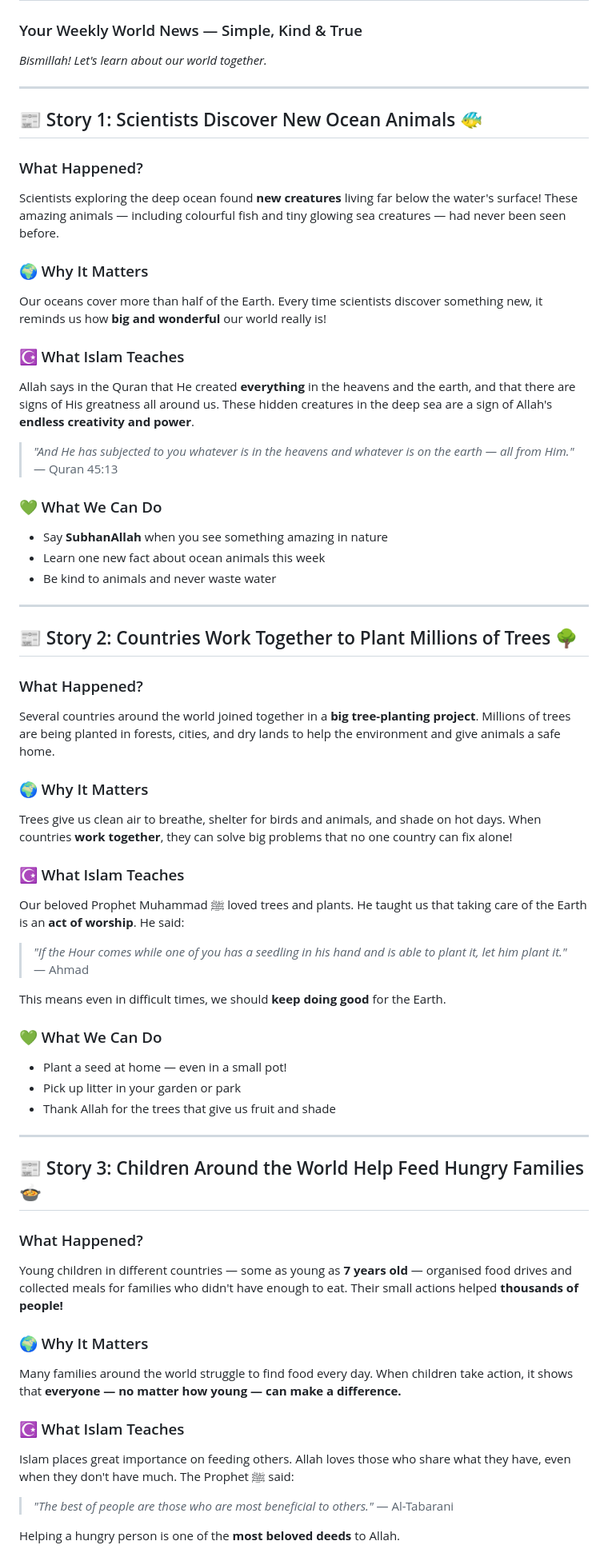
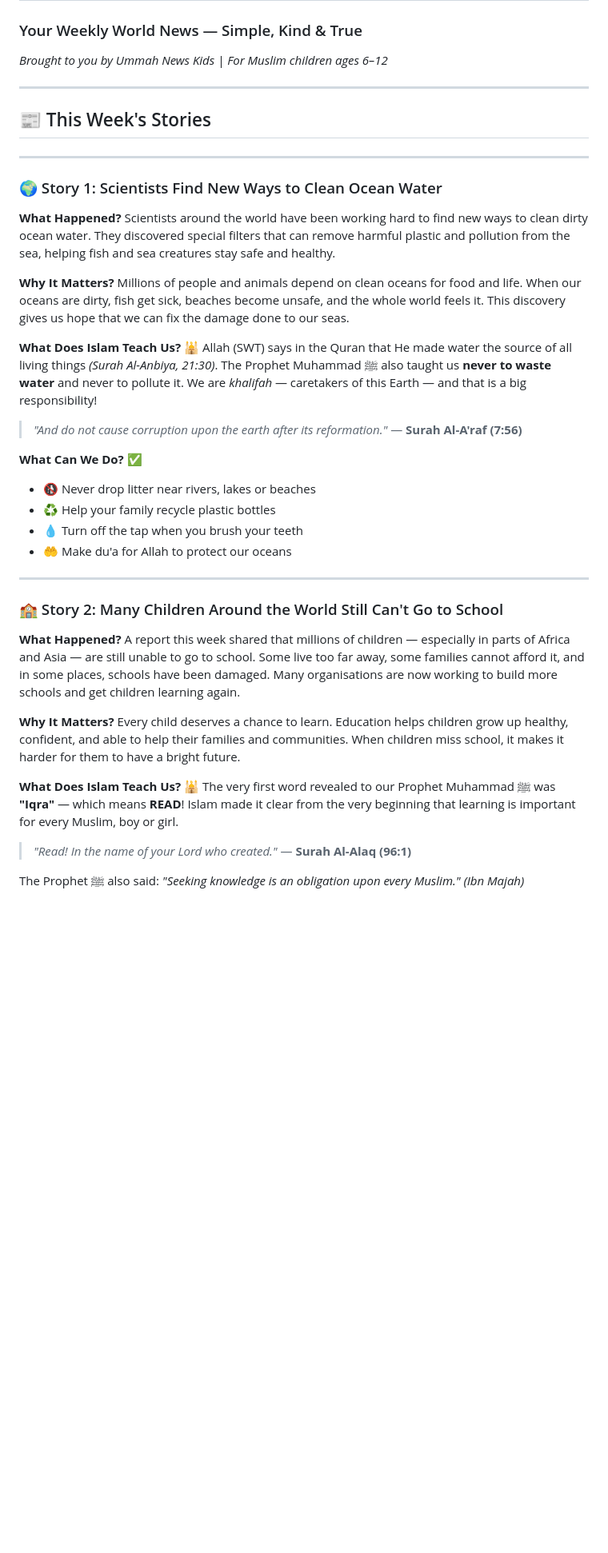
Before and after one commit to reemhelles01/ummah-news-kids, a Markdown page: News/news_general_2026-04-09.md, the part around one of its changes. Shown at 80% size. Rendered like a GitHub page; blank space fills up the shorter version.

```diff
--- a/News/news_general_2026-04-09.md
+++ b/News/news_general_2026-04-09.md
@@ -1,63 +1,48 @@
 # 🌙 Ummah News Kids
 ### Your Weekly World News — Simple, Kind & True
-*Bismillah! Let's learn about our world together.*
+*Brought to you by Ummah News Kids | For Muslim children ages 6–12*
 
 ---
 
-## 📰 Story 1: Scientists Discover New Ocean Animals 🐠
-
-### What Happened?
-Scientists exploring the deep ocean found **new creatures** living far below the water's surface! These amazing animals — including colourful fish and tiny glowing sea creatures — had never been seen before.
-
-### 🌍 Why It Matters
-Our oceans cover more than half of the Earth. Every time scientists discover something new, it reminds us how **big and wonderful** our world really is!
-
-### ☪️ What Islam Teaches
-Allah says in the Quran that He created **everything** in the heavens and the earth, and that there are signs of His greatness all around us. These hidden creatures in the deep sea are a sign of Allah's **endless creativity and power**.
-
-> *"And He has subjected to you whatever is in the heavens and whatever is on the earth — all from Him."* — Quran 45:13
-
-### 💚 What We Can Do
-- Say **SubhanAllah** when you see something amazing in nature
-- Learn one new fact about ocean animals this week
-- Be kind to animals and never waste water
+## 📰 This Week's Stories
 
 ---
 
-## 📰 Story 2: Countries Work Together to Plant Millions of Trees 🌳
+### 🌍 Story 1: Scientists Find New Ways to Clean Ocean Water
 
-### What Happened?
-Several countries around the world joined together in a **big tree-planting project**. Millions of trees are being planted in forests, cities, and dry lands to help the environment and give animals a safe home.
+**What Happened?**
+Scientists around the world have been working hard to find new ways to clean dirty ocean water. They discovered special filters that can remove harmful plastic and pollution from the sea, helping fish and sea creatures stay safe and healthy.
 
-### 🌍 Why It Matters
-Trees give us clean air to breathe, shelter for birds and animals, and shade on hot days. When countries **work together**, they can solve big problems that no one country can fix alone!
+**Why It Matters?**
+Millions of people and animals depend on clean oceans for food and life. When our oceans are dirty, fish get sick, beaches become unsafe, and the whole world feels it. This discovery gives us hope that we can fix the damage done to our seas.
 
-### ☪️ What Islam Teaches
-Our beloved Prophet Muhammad ﷺ loved trees and plants. He taught us that taking care of the Earth is an **act of worship**. He said:
+**What Does Islam Teach Us? 🕌**
+Allah (SWT) says in the Quran that He made water the source of all living things *(Surah Al-Anbiya, 21:30)*. The Prophet Muhammad ﷺ also taught us **never to waste water** and never to pollute it. We are *khalifah* — caretakers of this Earth — and that is a big responsibility!
 
-> *"If the Hour comes while one of you has a seedling in his hand and is able to plant it, let him plant it."* — Ahmad
+> *"And do not cause corruption upon the earth after its reformation."*
+> — **Surah Al-A'raf (7:56)**
 
-This means even in difficult times, we should **keep doing good** for the Earth.
-
-### 💚 What We Can Do
-- Plant a seed at home — even in a small pot!
-- Pick up litter in your garden or park
-- Thank Allah for the trees that give us fruit and shade
+**What Can We Do? ✅**
+- 🚯 Never drop litter near rivers, lakes or beaches
+- ♻️ Help your family recycle plastic bottles
+- 💧 Turn off the tap when you brush your teeth
+- 🤲 Make du'a for Allah to protect our oceans
 
 ---
 
-## 📰 Story 3: Children Around the World Help Feed Hungry Families 🍲
+### 🏫 Story 2: Many Children Around the World Still Can't Go to School
 
-### What Happened?
-Young children in different countries — some as young as **7 years old** — organised food drives and collected meals for families who didn't have enough to eat. Their small actions helped **thousands of people!**
+**What Happened?**
+A report this week shared that millions of children — especially in parts of Africa and Asia — are still unable to go to school. Some live too far away, some families cannot afford it, and in some places, schools have been damaged. Many organisations are now working to build more schools and get children learning again.
 
-### 🌍 Why It Matters
-Many families around the world struggle to find food every day. When children take action, it shows that **everyone — no matter how young — can make a difference.**
+**Why It Matters?**
+Every child deserves a chance to learn. Education helps children grow up healthy, confident, and able to help their families and communities. When children miss school, it makes it harder for them to have a bright future.
 
-### ☪️ What Islam Teaches
-Islam places great importance on feeding others. Allah loves those who share what they have, even when they don't have much. The Prophet ﷺ said:
+**What Does Islam Teach Us? 🕌**
+The very first word revealed to our Prophet Muhammad ﷺ was **"Iqra"** — which means **READ**! Islam made it clear from the very beginning that learning is important for every Muslim, boy or girl.
 
-> *"The best of people are those who are most beneficial to others."* — Al-Tabarani
+> *"Read! In the name of your Lord who created."*
+> — **Surah Al-Alaq (96:1)**
 
-Helping a hungry person is one of the **most beloved deeds** to Allah.
+The Prophet ﷺ also said: *"Seeking knowledge is an obligation upon every Muslim."* *(Ibn Majah)*
 
```
Also changed, not shown: other parts of News/news_general_2026-04-09.md (+32 -19 lines).
